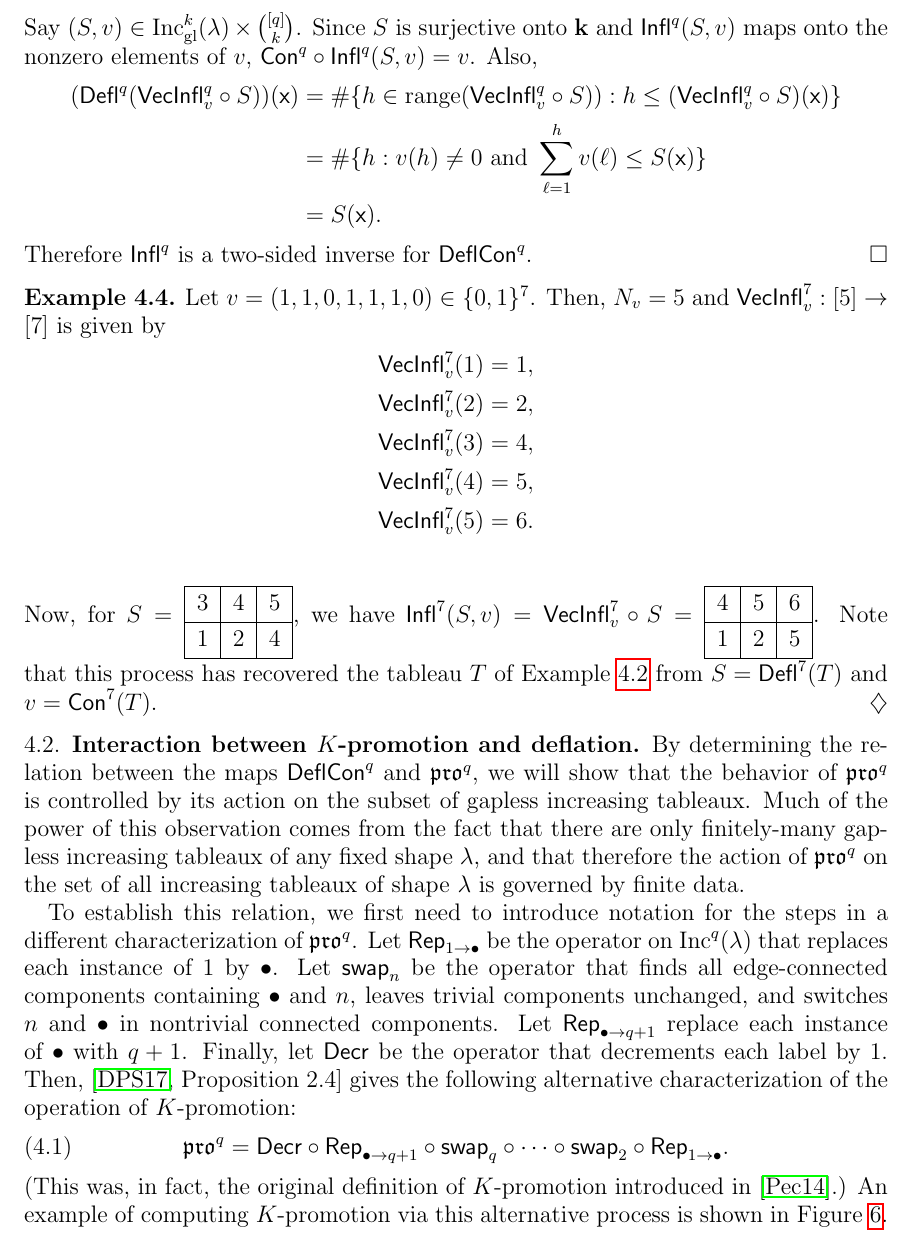
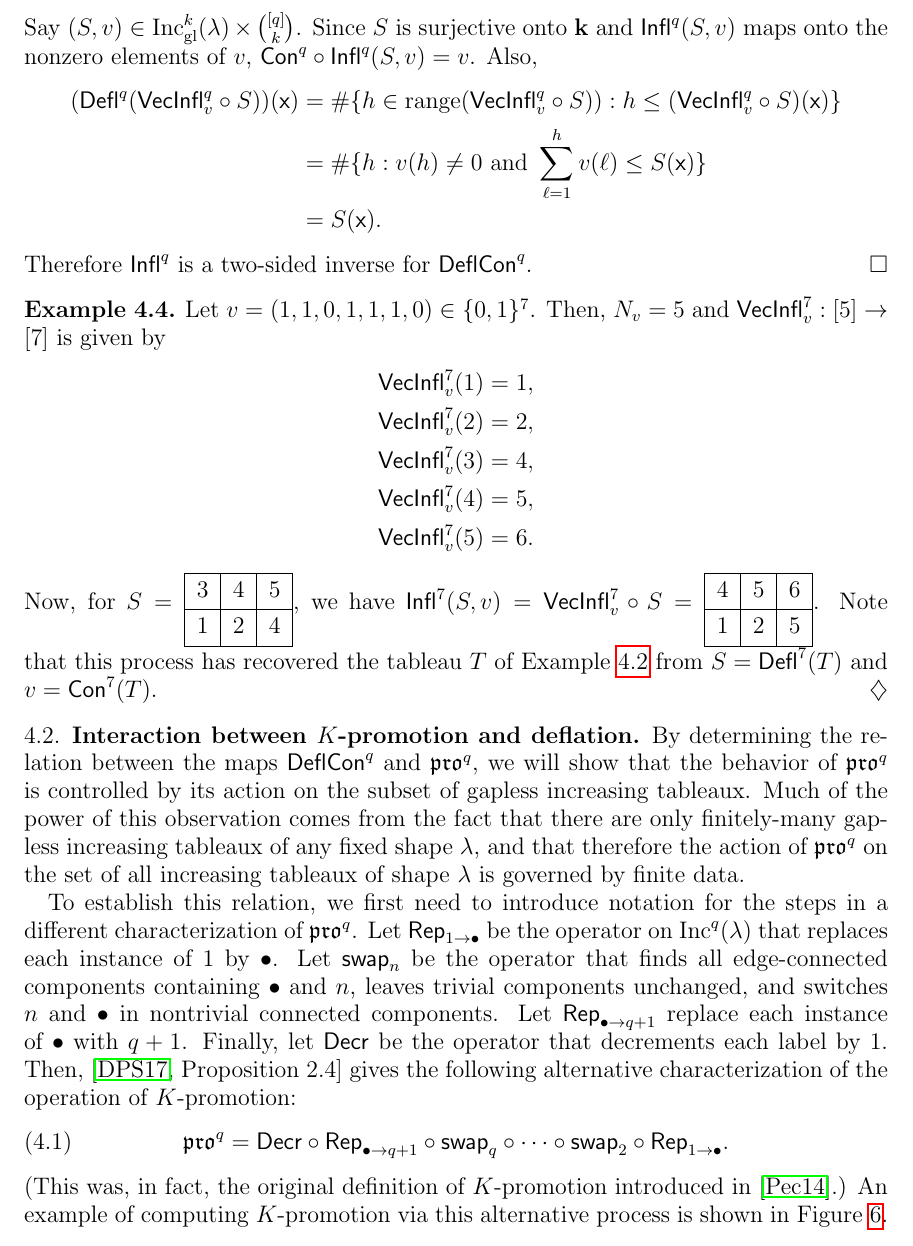
Before and after one commit to dogestoyevsky/ExceptionalPlanePartitions, a LaTeX paper (exceptionals3.tex): part of page 11 of 27, cut so that both start at the same text. Compiled offline with pdfLaTeX.

Commit message:
stray blank line in ex 4.4

```diff
--- a/exceptionals3.tex
+++ b/exceptionals3.tex
@@ -534,7 +534,7 @@ Let $v = (1,1,0,1,1,1,0) \in \{0,1\}^7$. Then, $N_v = 5$ and $\inflate^7_v : [5]
 \inflate^7_v(2) &= 2, \\
 \inflate_v^7(3) &= 4, \\
 \inflate_v^7(4) &= 5, \\
-\inflate_v^7(5) &= 6. \\
+\inflate_v^7(5) &= 6.
 \end{align*}
 Now, for $S = \ytableaushort{345,124}$, we have $\tinflate^7(S,v) = \inflate^7_v \circ S = \ytableaushort{456,125}$. Note that this process has recovered the tableau $T$ of Example~\ref{ex:deflate} from $S=\deflate^7(T)$ and $v=\content^7(T)$.
 \end{example}
```
Also changed, not shown: exceptionals3.pdf, 2 other files.
